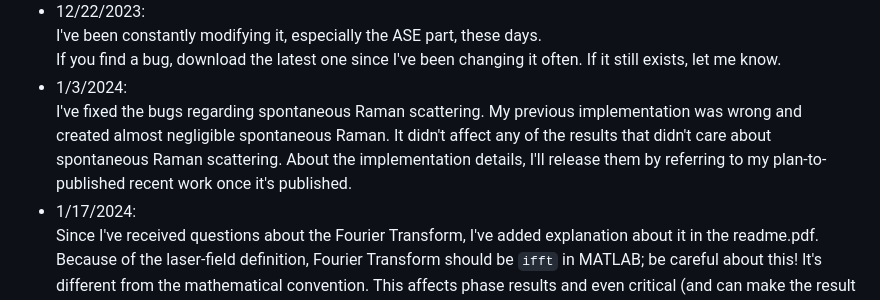
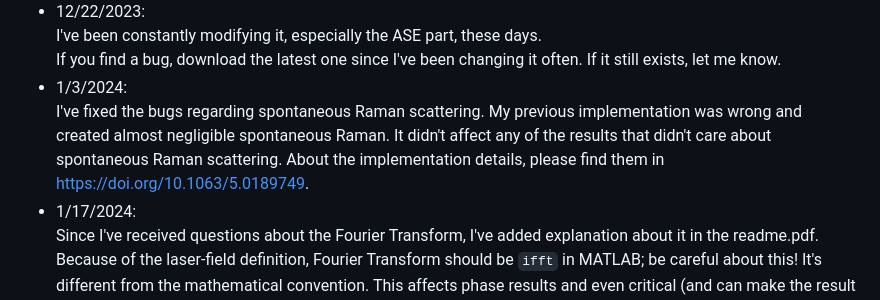
Before and after one commit to AaHaHaa/MMTools, a Markdown page: README.md, the part around the change. Rendered like a GitHub page.

```diff
--- a/README.md
+++ b/README.md
@@ -26,7 +26,7 @@ I've been constantly modifying it, especially the ASE part, these days.<br>
 If you find a bug, download the latest one since I've been changing it often. If it still exists, let me know.
 * 1/3/2024:<br>
 I've fixed the bugs regarding spontaneous Raman scattering. My previous implementation was wrong and created almost negligible spontaneous Raman. It didn't affect any of the results that didn't care about spontaneous Raman scattering.
-About the implementation details, I'll release them by referring to my plan-to-published recent work once it's published.
+About the implementation details, please find them in https://doi.org/10.1063/5.0189749.
 * 1/17/2024:<br>
 Since I've received questions about the Fourier Transform, I've added explanation about it in the readme.pdf. Because of the laser-field definition, Fourier Transform should be `ifft` in MATLAB; be careful about this! It's different from the mathematical convention. This affects phase results and even critical (and can make the result wrong) Fourier-Transform-constant issues, such as different constants of convolution theorem for different conventions.
 * 2/14/2024:<br>
```
